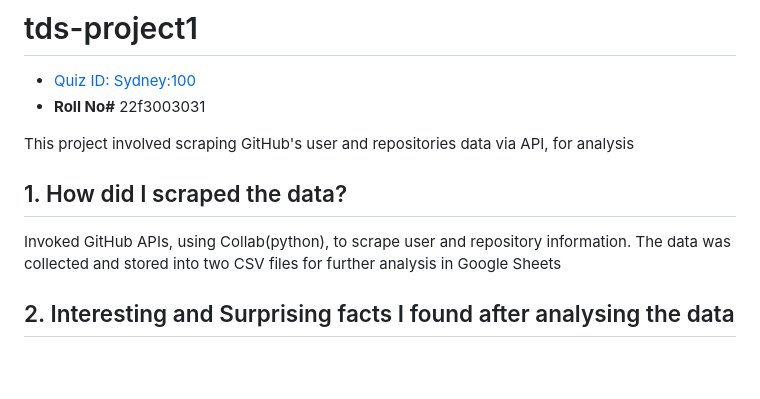
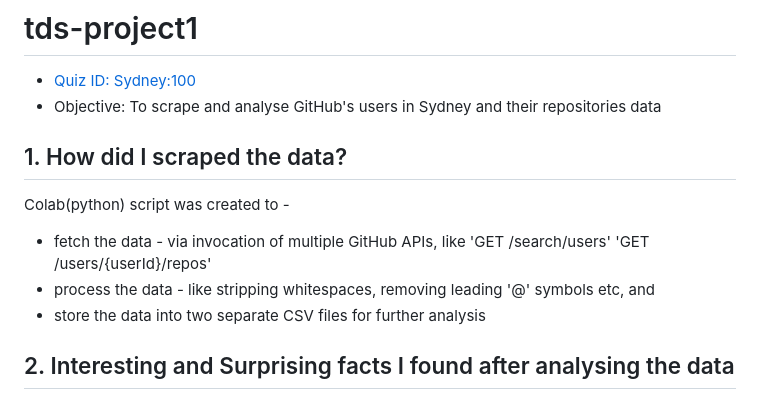
Before and after one commit to sidg75/tds-project1, a Markdown page: README.md, the part around the change. GitHub-like rendering; blank space fills up the shorter version.

```diff
--- a/README.md
+++ b/README.md
@@ -1,11 +1,12 @@
 # tds-project1
 - [Quiz ID: Sydney:100](https://tools-in-data-science.pages.dev/project1)
-- **Roll No#** 22f3003031
-
-This project involved scraping GitHub's user and repositories data via API, for analysis
+- Objective: To scrape and analyse GitHub's users in Sydney and their repositories data
 
 ## 1. How did I scraped the data?
-Invoked GitHub APIs, using Collab(python), to scrape user and repository information. The data was collected and stored into two CSV files for further analysis in Google Sheets
+Colab(python) script was created to -
+- fetch the data - via invocation of multiple GitHub APIs, like 'GET /search/users' 'GET /users/{userId}/repos'
+- process the data - like stripping whitespaces, removing leading '@' symbols etc, and
+- store the data into two separate CSV files for further analysis
 
 ## 2. Interesting and Surprising facts I found after analysing the data
 - **COVID-19 impact?**: In last 16 years, year 2021 was a breakout year. It saw huge spike in new repos, followers etc. But why? Did COVID-19 lead to more developers working remotely and engaging in personal or open-source projects? Or was it the launch of GitHub copilot that year? (image below)
```
